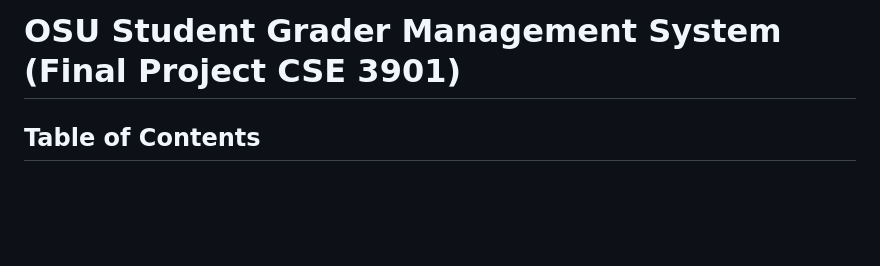
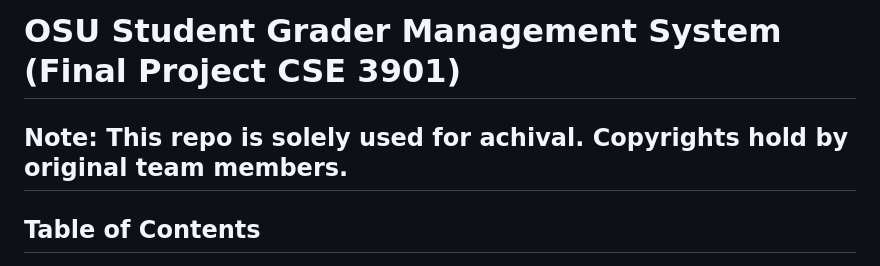
Before and after one commit to Neskol/OSUGraderRecommendationSystemDemo, a Markdown page: README.md, the part around the change. Rendered like a GitHub page; blank space fills up the shorter version.

```diff
--- a/README.md
+++ b/README.md
@@ -1,5 +1,5 @@
 # OSU Student Grader Management System (Final Project CSE 3901)
-
+## Note: This repo is solely used for achival. Copyrights hold by original team members.
 ## Table of Contents
 
 1. [Description](#description)
```
